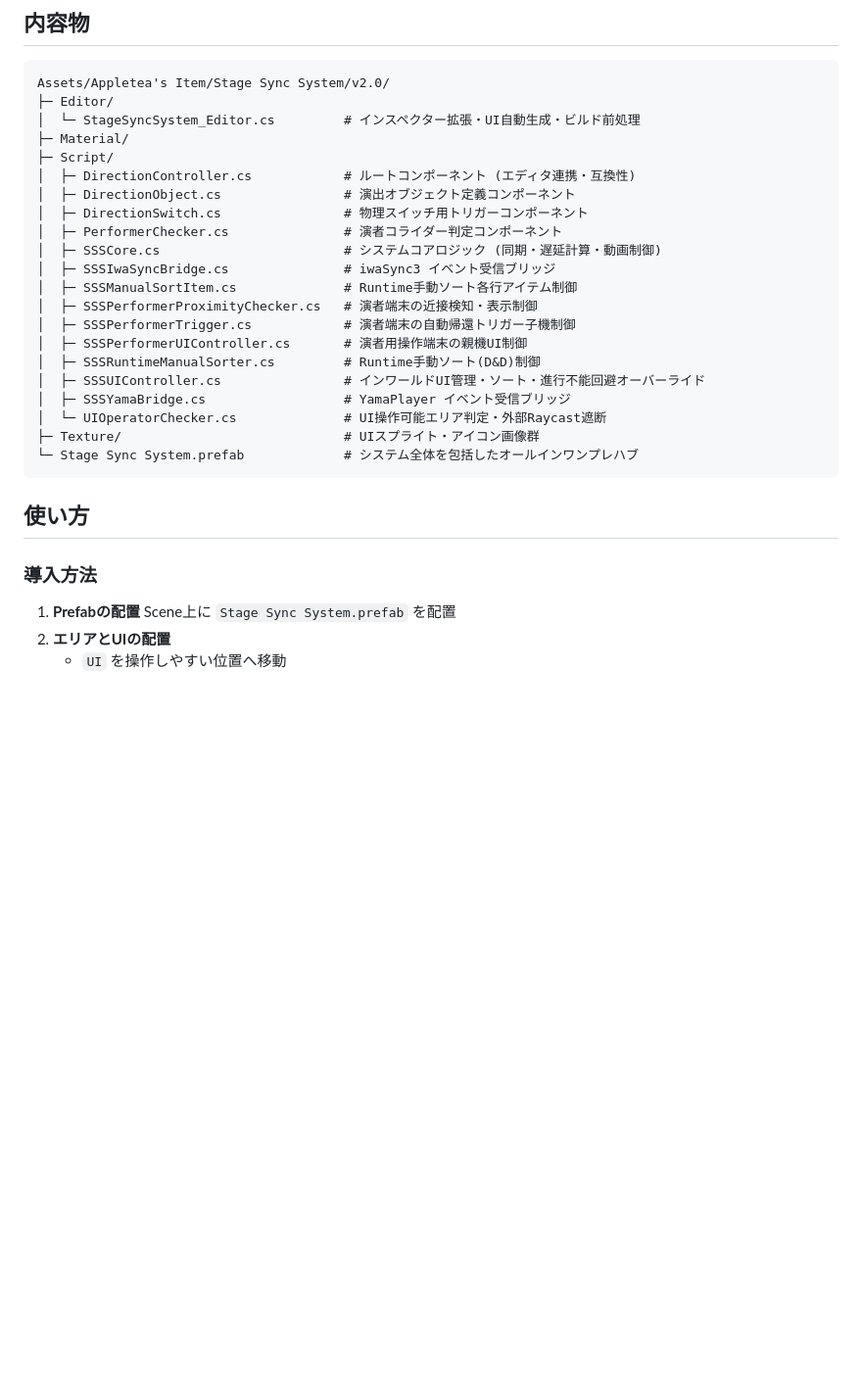
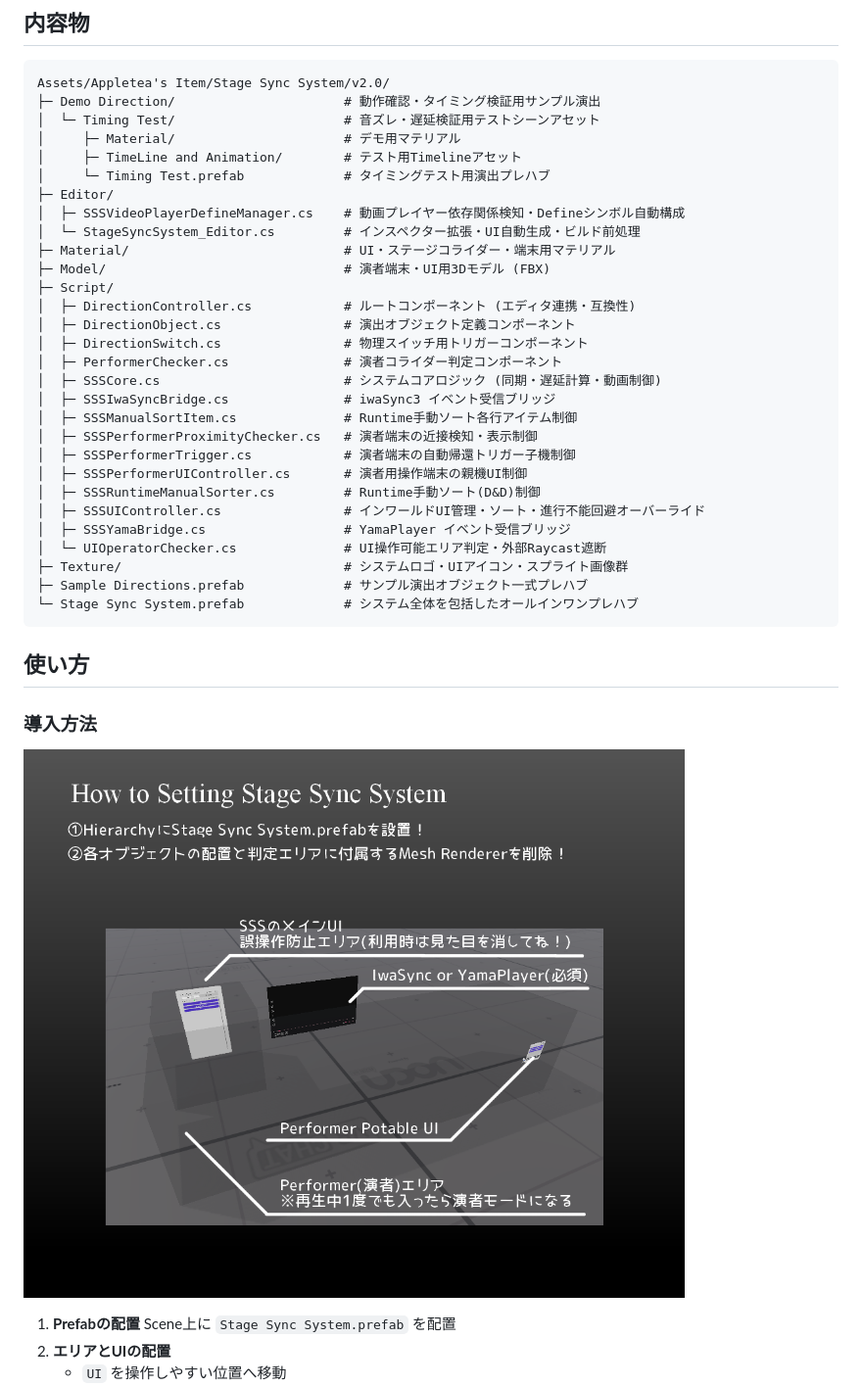
Before and after one commit to Appletea0673/Stage-Sync-System, a Markdown page: README.md, the part around one of its changes. Shown at 98% size. GitHub-like rendering; pictures changed too: Images/How to Setting Stage Sync System .png (added); blank space fills up the shorter version.

````diff
--- a/README.md
+++ b/README.md
@@ -52,9 +52,16 @@
 ## 内容物
 ```
 Assets/Appletea's Item/Stage Sync System/v2.0/
+├─ Demo Direction/                      # 動作確認・タイミング検証用サンプル演出
+│  └─ Timing Test/                      # 音ズレ・遅延検証用テストシーンアセット
+│     ├─ Material/                      # デモ用マテリアル
+│     ├─ TimeLine and Animation/        # テスト用Timelineアセット
+│     └─ Timing Test.prefab             # タイミングテスト用演出プレハブ
 ├─ Editor/
+│  ├─ SSSVideoPlayerDefineManager.cs    # 動画プレイヤー依存関係検知・Defineシンボル自動構成
 │  └─ StageSyncSystem_Editor.cs         # インスペクター拡張・UI自動生成・ビルド前処理
-├─ Material/
+├─ Material/                            # UI・ステージコライダー・端末用マテリアル
+├─ Model/                               # 演者端末・UI用3Dモデル (FBX)
 ├─ Script/
 │  ├─ DirectionController.cs            # ルートコンポーネント (エディタ連携・互換性)
 │  ├─ DirectionObject.cs                # 演出オブジェクト定義コンポーネント
@@ -70,12 +77,15 @@ Assets/Appletea's Item/Stage Sync System/v2.0/
 │  ├─ SSSUIController.cs                # インワールドUI管理・ソート・進行不能回避オーバーライド
 │  ├─ SSSYamaBridge.cs                  # YamaPlayer イベント受信ブリッジ
 │  └─ UIOperatorChecker.cs              # UI操作可能エリア判定・外部Raycast遮断
-├─ Texture/                             # UIスプライト・アイコン画像群
+├─ Texture/                             # システムロゴ・UIアイコン・スプライト画像群
+├─ Sample Directions.prefab             # サンプル演出オブジェクト一式プレハブ
 └─ Stage Sync System.prefab             # システム全体を包括したオールインワンプレハブ
 ```
 
 ## 使い方
 ### 導入方法
+![How to Setting Stage Sync System](Images/How%20to%20Setting%20Stage%20Sync%20System%20.png)
+
 1. **Prefabの配置**
    Scene上に `Stage Sync System.prefab` を配置
 2. **エリアとUIの配置**
````
Also changed, not shown: other parts of README.md (+2 -0 lines), Images/How to Setting Direction.png (added).
